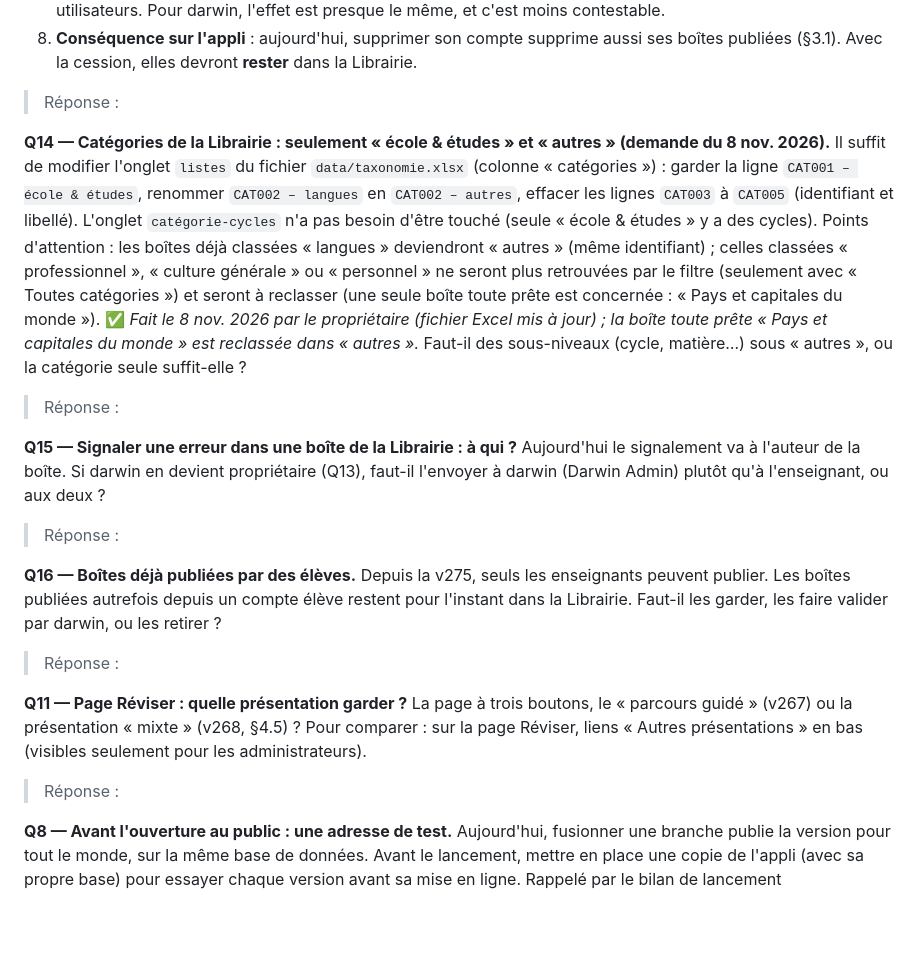
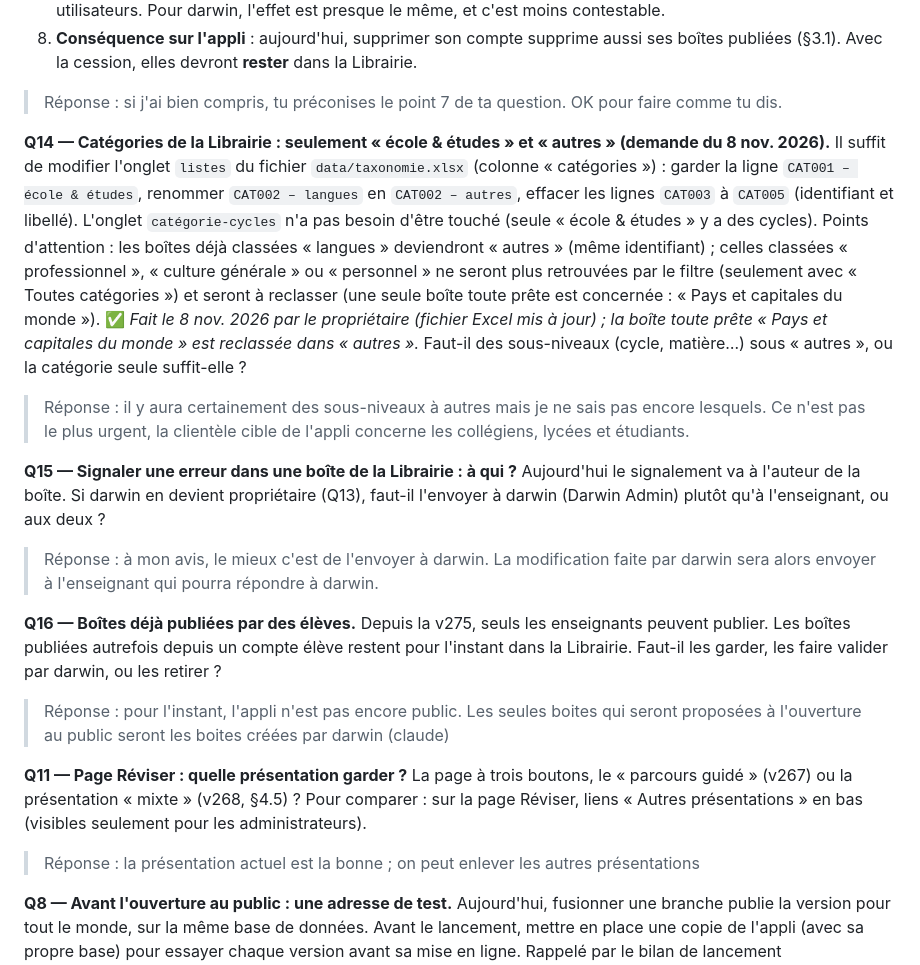
Before and after one commit to tokophobe/Fiches, a Markdown page: docs/SPECIFICATION.md, the part around the change. GitHub-like rendering; blank space fills up the shorter version.

Commit message:
réponse à Q13 Q14 Q15 Q16 Q11

```diff
--- a/docs/SPECIFICATION.md
+++ b/docs/SPECIFICATION.md
@@ -766,7 +766,7 @@ protégée par le droit d'auteur (Code de la propriété intellectuelle).
 8. **Conséquence sur l'appli** : aujourd'hui, supprimer son compte
    supprime aussi ses boîtes publiées (§3.1). Avec la cession, elles
    devront **rester** dans la Librairie.
-> Réponse :
+> Réponse : si j'ai bien compris, tu préconises le point 7 de ta question. OK pour faire comme tu dis.
 
 **Q14 — Catégories de la Librairie : seulement « école & études » et
 « autres » (demande du 8 nov. 2026).** Il suffit de modifier l'onglet
@@ -782,25 +782,25 @@ générale » ou « personnel » ne seront plus retrouvées par le filtre
 boîte toute prête est concernée : « Pays et capitales du monde »).
 ✅ *Fait le 8 nov. 2026 par le propriétaire (fichier Excel mis à jour) ; la boîte toute prête « Pays et capitales du monde » est reclassée dans « autres ».* Faut-il des sous-niveaux (cycle, matière…) sous « autres », ou la
 catégorie seule suffit-elle ?
-> Réponse :
+> Réponse : il y aura certainement des sous-niveaux à autres mais je ne sais pas encore lesquels. Ce n'est pas le plus urgent, la clientèle cible de l'appli concerne les collégiens, lycées et étudiants.
 
 **Q15 — Signaler une erreur dans une boîte de la Librairie : à qui ?**
 Aujourd'hui le signalement va à l'auteur de la boîte. Si darwin en devient
 propriétaire (Q13), faut-il l'envoyer à darwin (Darwin Admin) plutôt qu'à
 l'enseignant, ou aux deux ?
-> Réponse :
+> Réponse : à mon avis, le mieux c'est de l'envoyer à darwin. La modification faite par darwin sera alors envoyer à l'enseignant qui pourra répondre à darwin.
 
 **Q16 — Boîtes déjà publiées par des élèves.** Depuis la v275, seuls les
 enseignants peuvent publier. Les boîtes publiées autrefois depuis un
 compte élève restent pour l'instant dans la Librairie. Faut-il les
 garder, les faire valider par darwin, ou les retirer ?
-> Réponse :
+> Réponse : pour l'instant, l'appli n'est pas encore public. Les seules boites qui seront proposées à l'ouverture au public seront les boites créées par darwin (claude)
 
 **Q11 — Page Réviser : quelle présentation garder ?** La page à trois
 boutons, le « parcours guidé » (v267) ou la présentation « mixte » (v268,
 §4.5) ? Pour comparer : sur la page Réviser, liens « Autres
 présentations » en bas (visibles seulement pour les administrateurs).
-> Réponse :
+> Réponse : la présentation actuel est la bonne ; on peut enlever les autres présentations
 
 **Q8 — Avant l'ouverture au public : une adresse de test.**
 Aujourd'hui, fusionner une branche publie la version pour tout le monde,
```
